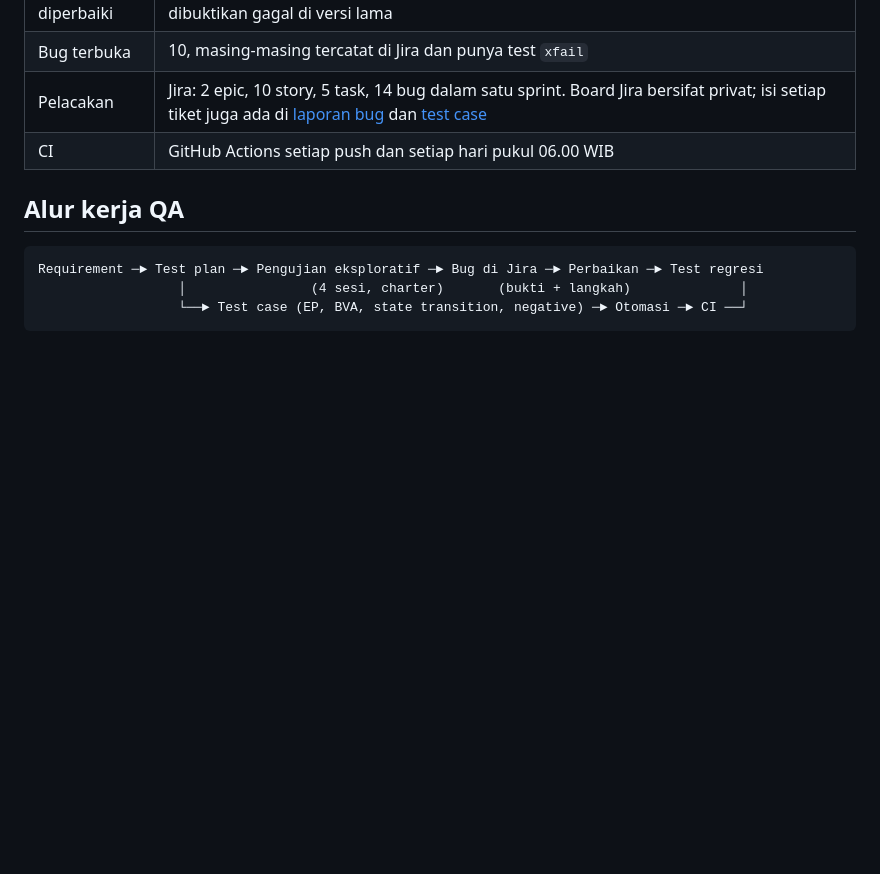
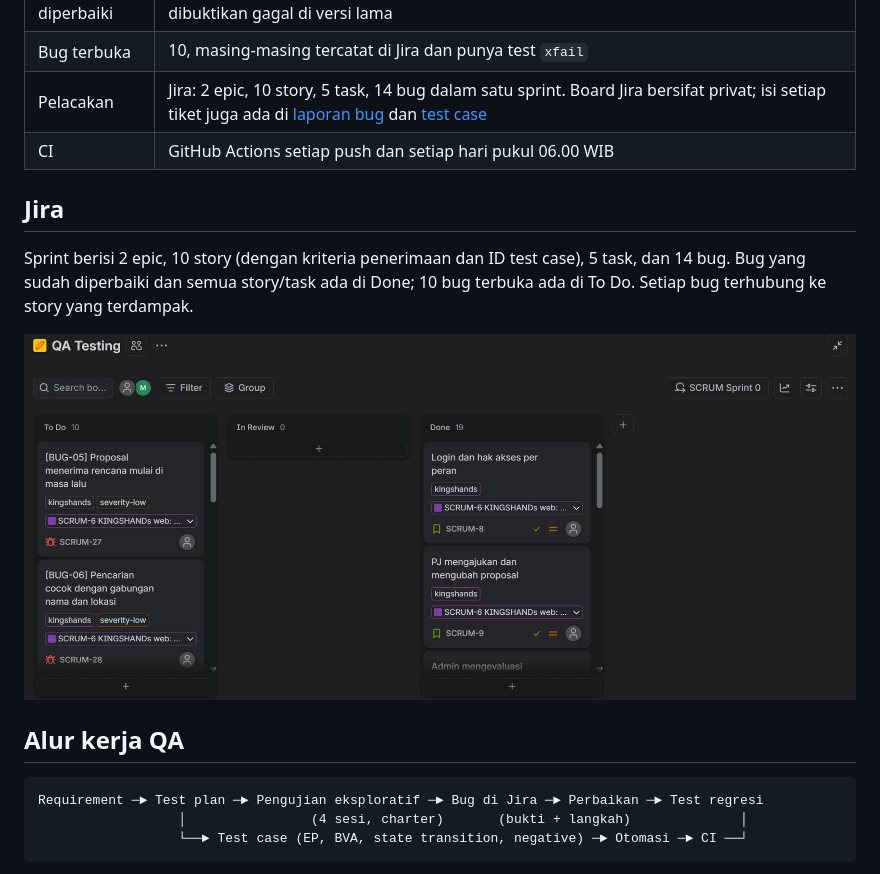
Before and after one commit to rivaldimhr/qa-automation-portfolio, a Markdown page: README.md, the part around the change. GitHub-like rendering; pictures changed too: docs/img/jira-board.png (added); blank space fills up the shorter version.

Commit message:
README: screenshot board Jira

```diff
--- a/README.md
+++ b/README.md
@@ -14,6 +14,12 @@ Pengujian manual dan otomatis untuk dua aplikasi: **KINGSHANDs** (aplikasi web m
 | Bug terbuka | 10, masing-masing tercatat di Jira dan punya test `xfail` |
 | Pelacakan | Jira: 2 epic, 10 story, 5 task, 14 bug dalam satu sprint. Board Jira bersifat privat; isi setiap tiket juga ada di [laporan bug](docs/bug-reports.md) dan [test case](docs/test-cases.md) |
 | CI | GitHub Actions setiap push dan setiap hari pukul 06.00 WIB |
+
+## Jira
+
+Sprint berisi 2 epic, 10 story (dengan kriteria penerimaan dan ID test case), 5 task, dan 14 bug. Bug yang sudah diperbaiki dan semua story/task ada di Done; 10 bug terbuka ada di To Do. Setiap bug terhubung ke story yang terdampak.
+
+![Board Jira](docs/img/jira-board.png)
 
 ## Alur kerja QA
 
```
